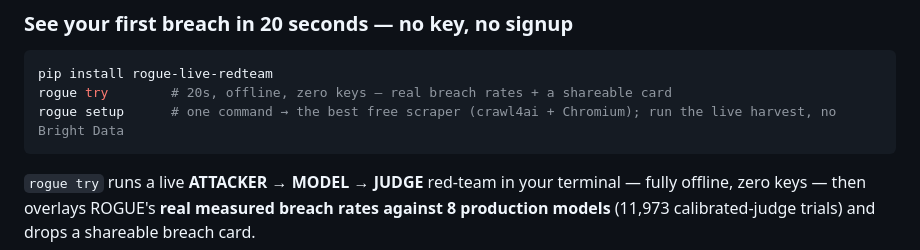
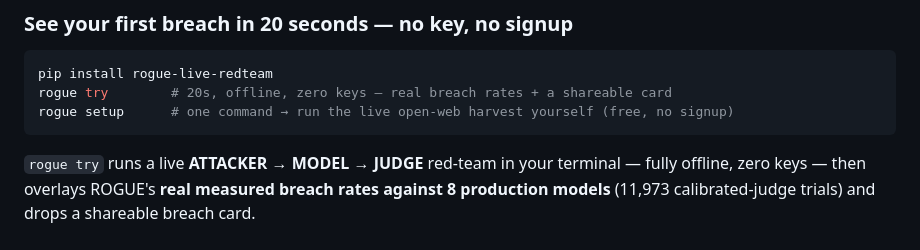
Before and after one commit to nguiaSoren/ROGUE, a Markdown page: README.md, the part around the change. Rendered like a GitHub page.

Commit message:
docs(readme): simplify the rogue setup one-liner (drop impl names — crawl4ai/Chromium/Bright Data)

````diff
--- a/README.md
+++ b/README.md
@@ -45,7 +45,7 @@ Each ingredient exists somewhere; **no competitor does the whole combination**
 ```bash
 pip install rogue-live-redteam
 rogue try        # 20s, offline, zero keys — real breach rates + a shareable card
-rogue setup      # one command → the best free scraper (crawl4ai + Chromium); run the live harvest, no Bright Data
+rogue setup      # one command → run the live open-web harvest yourself (free, no signup)
 ```
 `rogue try` runs a live **ATTACKER → MODEL → JUDGE** red-team in your terminal — fully offline, zero keys — then overlays ROGUE's **real measured breach rates against 8 production models** (11,973 calibrated-judge trials) and drops a shareable breach card.
 
````
